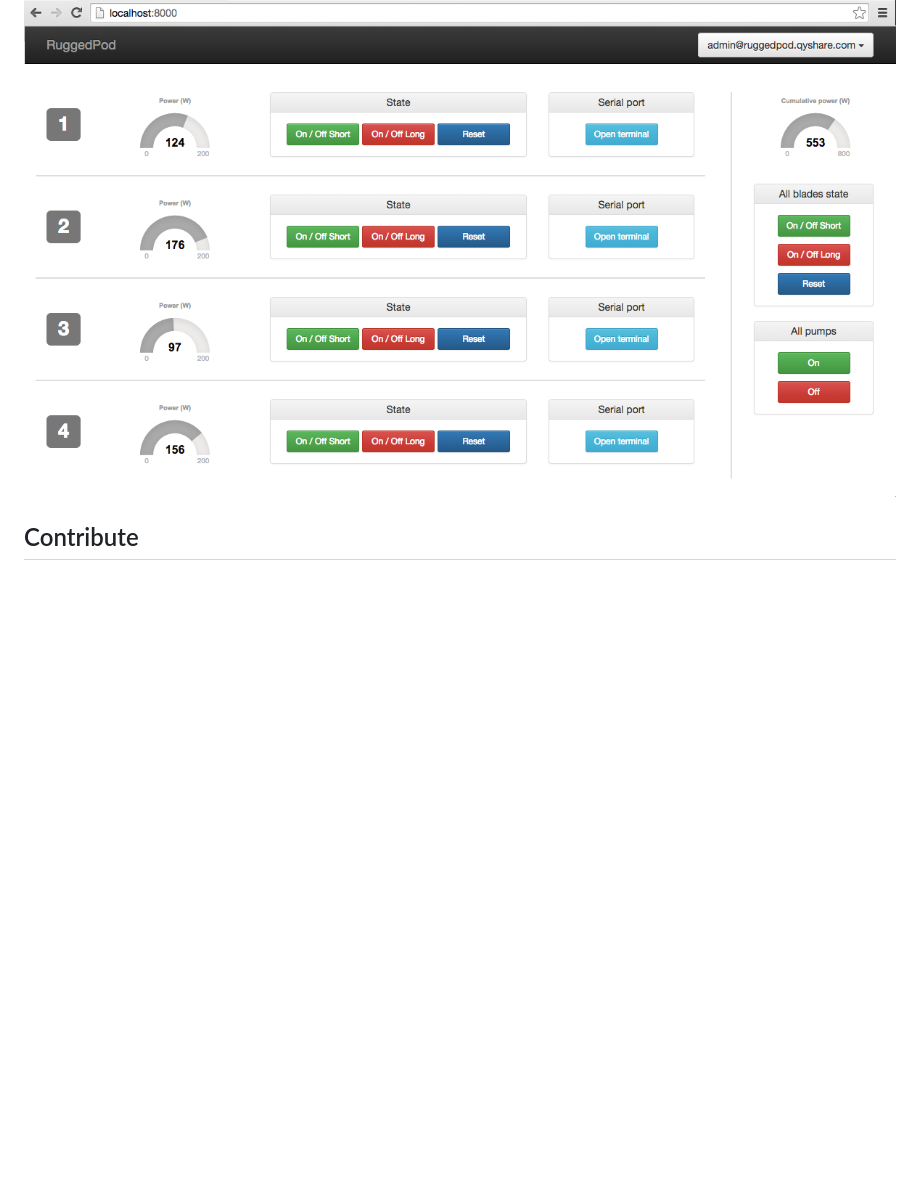
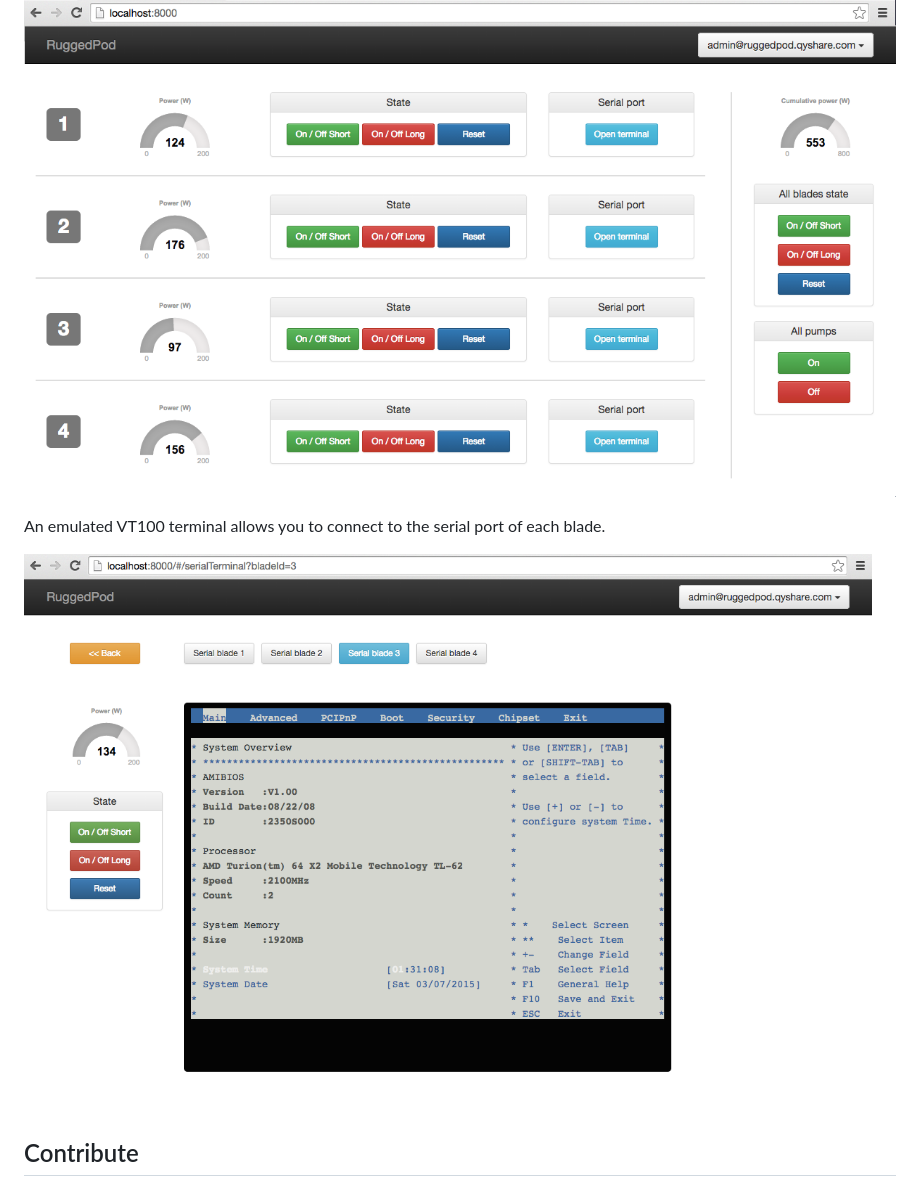
Before and after one commit to RuggedPOD/ruggedpod-web, a Markdown page: README.md, the part around the change. Drawn GitHub-style; pictures changed too: doc/screenshot-serial-console.png (added); blank space fills up the shorter version.

Commit message:
Add serial console screenshot

```diff
--- a/README.md
+++ b/README.md
@@ -7,6 +7,11 @@ This is a management console built on top of the [RuggedPOD API](https://github.
 The console allows you to control the 4 blades presents in the RuggedPOD.
 
 [![RuggedPOD Web Console](doc/screenshot.png)](doc/screenshot.png)
+
+An emulated VT100 terminal allows you to connect to the serial port of each
+blade.
+
+[![RuggedPOD Web Serial terminal](doc/screenshot-serial-console.png)](doc/screenshot-serial-console.png)
 
 ## Contribute
 
```
